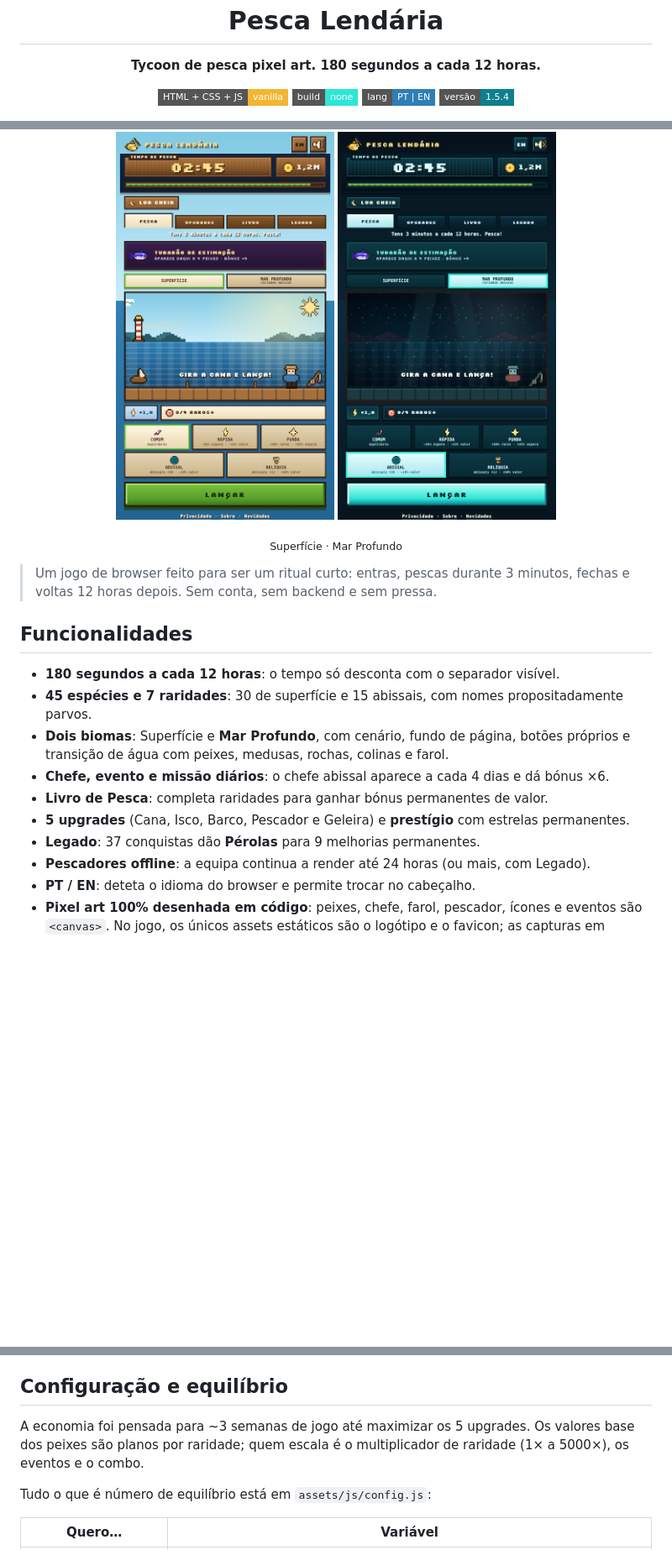
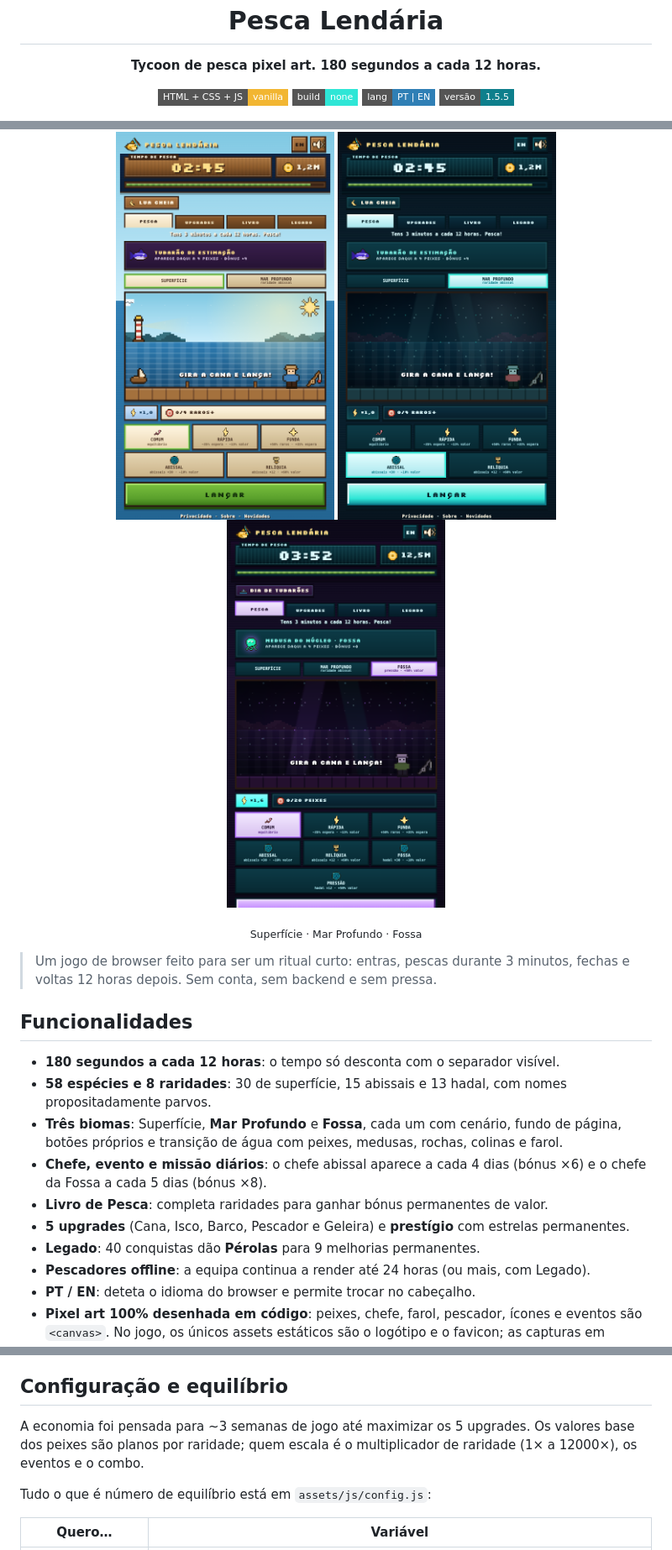
Before and after one commit to gabrielmaria/pesca-lendaria, a Markdown page: README.md, 3 parts joined by grey strips. Shown at 84% size. Rendered like a GitHub page; pictures changed too: assets/img/screenshot-fossa.png (added); badges without logos; blank space fills up the shorter version.

```diff
--- a/README.md
+++ b/README.md
@@ -12,16 +12,17 @@
   <img alt="HTML + CSS + JS" src="https://img.shields.io/badge/HTML%20%2B%20CSS%20%2B%20JS-vanilla-f2b632?style=flat-square">
   <img alt="Sem build" src="https://img.shields.io/badge/build-none-2ee6d6?style=flat-square">
   <img alt="PT / EN" src="https://img.shields.io/badge/lang-PT%20%7C%20EN-2f7fb5?style=flat-square">
-  <img alt="Versão 1.5.4" src="https://img.shields.io/badge/vers%C3%A3o-1.5.4-0e7f8c?style=flat-square">
+  <img alt="Versão 1.5.5" src="https://img.shields.io/badge/vers%C3%A3o-1.5.5-0e7f8c?style=flat-square">
 </p>
 
 <p align="center">
   <img src="assets/img/screenshot-surface.png" alt="Pesca Lendária: Superfície" width="260">
   <img src="assets/img/screenshot-abyss.png" alt="Pesca Lendária: Mar Profundo" width="260">
+  <img src="assets/img/screenshot-fossa.png" alt="Pesca Lendária: Fossa" width="260">
 </p>
 
 <p align="center">
-  <sub>Superfície · Mar Profundo</sub>
+  <sub>Superfície · Mar Profundo · Fossa</sub>
 </p>
 
 > Um jogo de browser feito para ser um ritual curto: entras, pescas durante 3 minutos, fechas e voltas 12 horas depois. Sem conta, sem backend e sem pressa.
@@ -29,12 +30,12 @@
 ## Funcionalidades
 
 - **180 segundos a cada 12 horas**: o tempo só desconta com o separador visível.
-- **45 espécies e 7 raridades**: 30 de superfície e 15 abissais, com nomes propositadamente parvos.
-- **Dois biomas**: Superfície e **Mar Profundo**, com cenário, fundo de página, botões próprios e transição de água com peixes, medusas, rochas, colinas e farol.
-- **Chefe, evento e missão diários**: o chefe abissal aparece a cada 4 dias e dá bónus ×6.
+- **58 espécies e 8 raridades**: 30 de superfície, 15 abissais e 13 hadal, com nomes propositadamente parvos.
+- **Três biomas**: Superfície, **Mar Profundo** e **Fossa**, cada um com cenário, fundo de página, botões próprios e transição de água com peixes, medusas, rochas, colinas e farol.
+- **Chefe, evento e missão diários**: o chefe abissal aparece a cada 4 dias (bónus ×6) e o chefe da Fossa a cada 5 dias (bónus ×8).
 - **Livro de Pesca**: completa raridades para ganhar bónus permanentes de valor.
 - **5 upgrades** (Cana, Isco, Barco, Pescador e Geleira) e **prestígio** com estrelas permanentes.
-- **Legado**: 37 conquistas dão **Pérolas** para 9 melhorias permanentes.
+- **Legado**: 40 conquistas dão **Pérolas** para 9 melhorias permanentes.
 - **Pescadores offline**: a equipa continua a render até 24 horas (ou mais, com Legado).
 - **PT / EN**: deteta o idioma do browser e permite trocar no cabeçalho.
 - **Pixel art 100% desenhada em código**: peixes, chefe, farol, pescador, ícones e eventos são `<canvas>`. No jogo, os únicos assets estáticos são o logótipo e o favicon; as capturas em `assets/img/` são só para o README.
@@ -126,7 +129,7 @@ Regras de organização:
 
 ## Configuração e equilíbrio
 
-A economia foi pensada para ~3 semanas de jogo até maximizar os 5 upgrades. Os valores base dos peixes são planos por raridade; quem escala é o multiplicador de raridade (1× a 5000×), os eventos e o combo.
+A economia foi pensada para ~3 semanas de jogo até maximizar os 5 upgrades. Os valores base dos peixes são planos por raridade; quem escala é o multiplicador de raridade (1× a 12000×), os eventos e o combo.
 
 Tudo o que é número de equilíbrio está em `assets/js/config.js`:
 
```
Also changed, not shown: other parts of README.md (+6 -3 lines), ROADMAP.md (+4 -2 lines), 9 other files.
